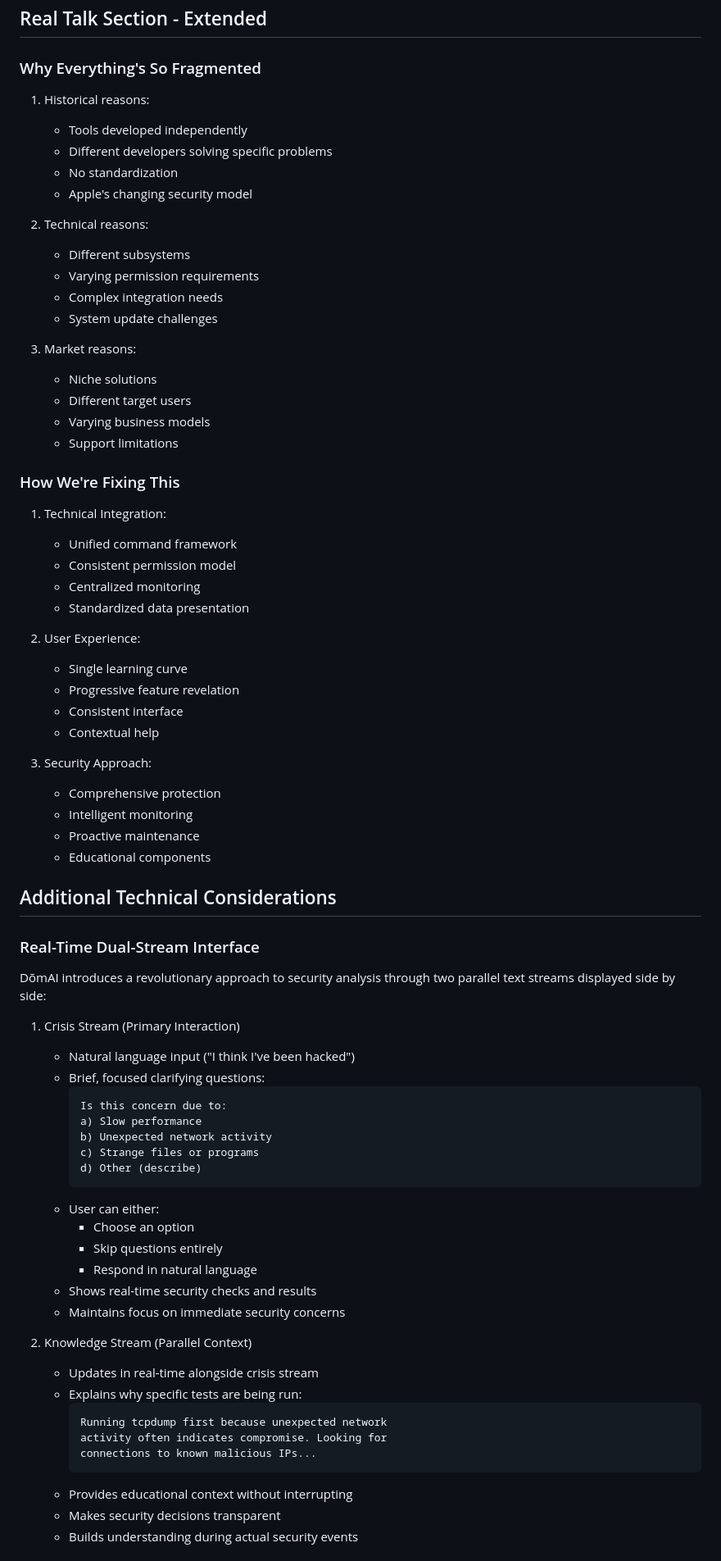
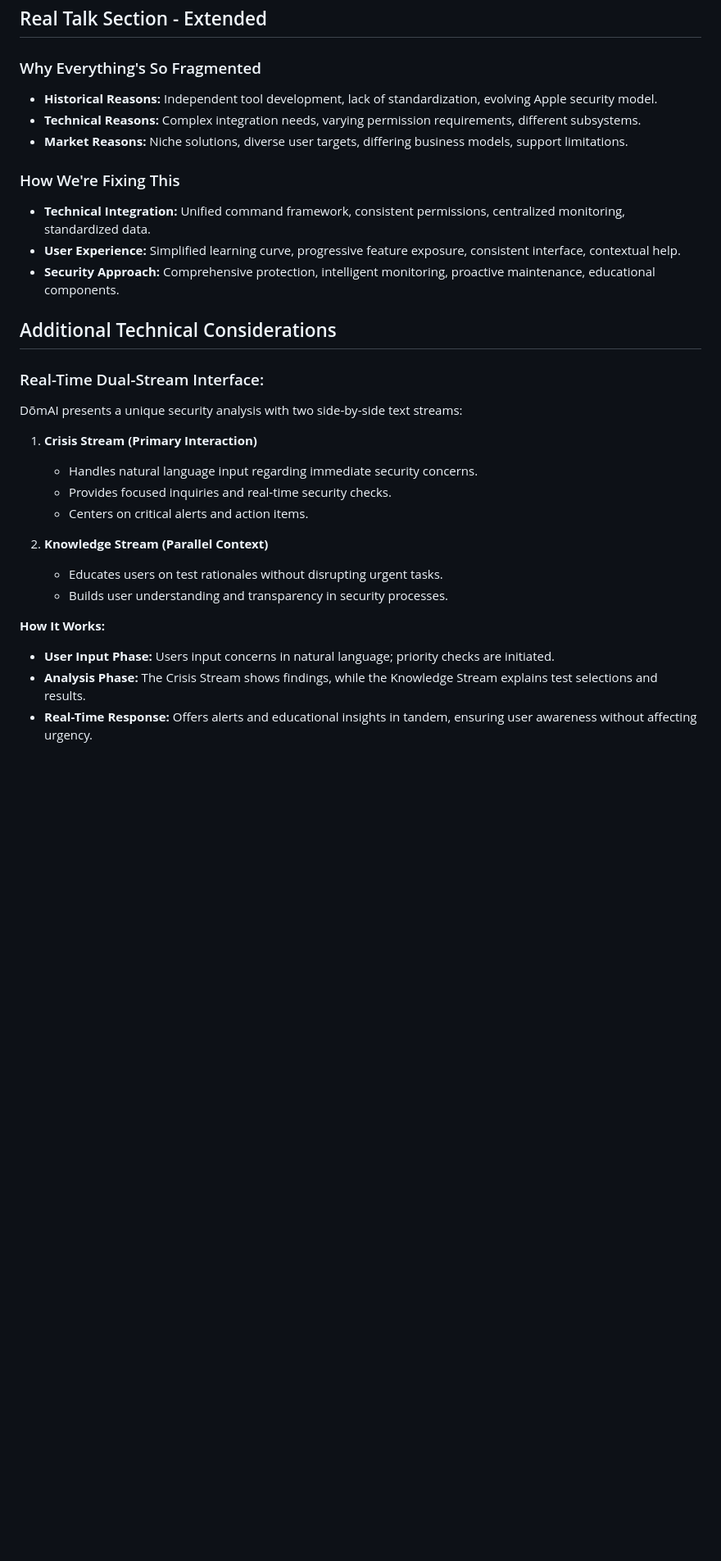
Before and after one commit to domai-security/domai-app, a Markdown page: README.md, the part around one of its changes. Shown at 82% size. Drawn GitHub-style; blank space fills up the shorter version.

````diff
--- a/README.md
+++ b/README.md
@@ -63,74 +40,30 @@
 ## Real Talk Section - Extended
 
 ### Why Everything's So Fragmented
-1. Historical reasons:
-   - Tools developed independently
-   - Different developers solving specific problems
-   - No standardization
-   - Apple's changing security model
-
-2. Technical reasons:
-   - Different subsystems
-   - Varying permission requirements
-   - Complex integration needs
-   - System update challenges
-
-3. Market reasons:
-   - Niche solutions
-   - Different target users
-   - Varying business models
-   - Support limitations
+- **Historical Reasons:** Independent tool development, lack of standardization, evolving Apple security model.
+- **Technical Reasons:** Complex integration needs, varying permission requirements, different subsystems.
+- **Market Reasons:** Niche solutions, diverse user targets, differing business models, support limitations.
 
 ### How We're Fixing This
-1. Technical Integration:
-   - Unified command framework
-   - Consistent permission model
-   - Centralized monitoring
-   - Standardized data presentation
-
-2. User Experience:
-   - Single learning curve
-   - Progressive feature revelation
-   - Consistent interface
-   - Contextual help
-
-3. Security Approach:
-   - Comprehensive protection
-   - Intelligent monitoring
-   - Proactive maintenance
-   - Educational components
+- **Technical Integration:** Unified command framework, consistent permissions, centralized monitoring, standardized data.
+- **User Experience:** Simplified learning curve, progressive feature exposure, consistent interface, contextual help.
+- **Security Approach:** Comprehensive protection, intelligent monitoring, proactive maintenance, educational components.
 
 ## Additional Technical Considerations
 
-### Real-Time Dual-Stream Interface
-DōmAI introduces a revolutionary approach to security analysis through two parallel text streams displayed side by side:
+### Real-Time Dual-Stream Interface:
+DōmAI presents a unique security analysis with two side-by-side text streams:
+1. **Crisis Stream (Primary Interaction)**
+   - Handles natural language input regarding immediate security concerns.
+   - Provides focused inquiries and real-time security checks.
+   - Centers on critical alerts and action items.
 
-1. Crisis Stream (Primary Interaction)
-   - Natural language input ("I think I've been hacked")
-   - Brief, focused clarifying questions:
-     ```
-     Is this concern due to:
-     a) Slow performance
-     b) Unexpected network activity
-     c) Strange files or programs
-     d) Other (describe)
-     ```
-   - User can either:
-     - Choose an option
-     - Skip questions entirely
-     - Respond in natural language
-   - Shows real-time security checks and results
-   - Maintains focus on immediate security concerns
+2. **Knowledge Stream (Parallel Context)**
+   - Educates users on test rationales without disrupting urgent tasks.
+   - Builds user understanding and transparency in security processes.
 
-2. Knowledge Stream (Parallel Context)
-   - Updates in real-time alongside crisis stream
-   - Explains why specific tests are being run:
-     ```
-     Running tcpdump first because unexpected network
-     activity often indicates compromise. Looking for
-     connections to known malicious IPs...
-     ```
-   - Provides educational context without interrupting
-   - Makes security decisions transparent
-   - Builds understanding during actual security events
+**How It Works:**
+- **User Input Phase:** Users input concerns in natural language; priority checks are initiated.
+- **Analysis Phase:** The Crisis Stream shows findings, while the Knowledge Stream explains test selections and results.
+- **Real-Time Response:** Offers alerts and educational insights in tandem, ensuring user awareness without affecting urgency.
 
````
Also changed, not shown: other parts of README.md (+45 -96 lines).
